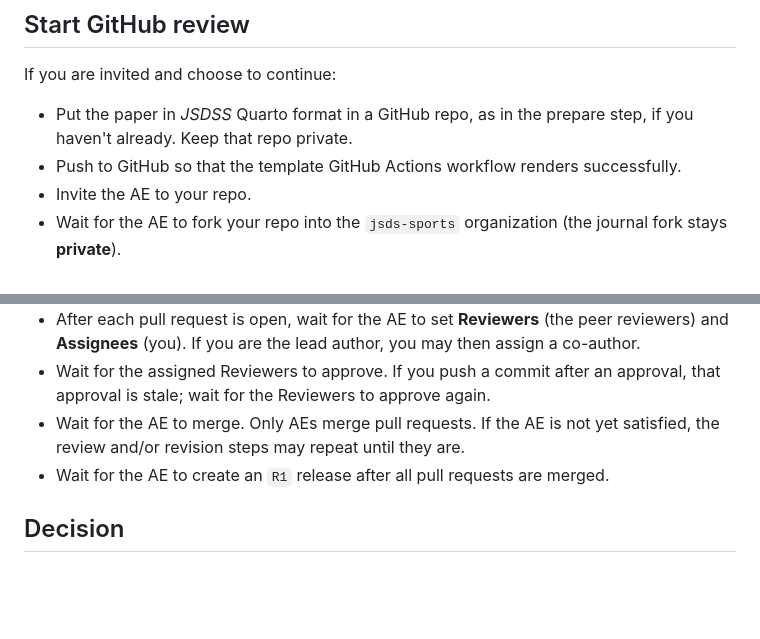
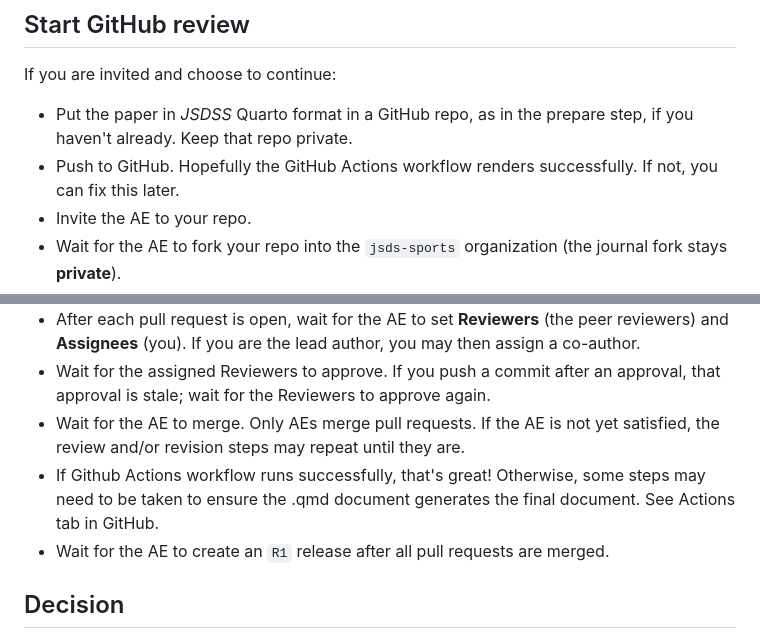
Before and after one commit to jsds-sports/jsdss-manuscript-template, a Markdown page: instructions-authors.md, 2 parts joined by grey strips. Drawn GitHub-style; blank space fills up the shorter version.

Commit message:
address issue 13. change order of github action steps

```diff
--- a/instructions-authors.md
+++ b/instructions-authors.md
@@ -27,7 +27,7 @@ You may submit a PDF produced another way. The [Quarto template](https://github.
 If you are invited and choose to continue:
 
 - Put the paper in *JSDSS* Quarto format in a GitHub repo, as in the prepare step, if you haven't already. Keep that repo private.
-- Push to GitHub so that the template GitHub Actions workflow renders successfully.
+- Push to GitHub. Hopefully the GitHub Actions workflow renders successfully. If not, you can fix this later.
 - Invite the AE to your repo.
 - Wait for the AE to fork your repo into the `jsds-sports` organization (the journal fork stays **private**).
 - After the fork exists, make **your** repo public (you may switch it back to private immediately). This lets the AE use **Change Visibility** on the journal fork at publication.
@@ -48,6 +48,7 @@ From this point, do all official work on the journal fork. You may still push to
 - After each pull request is open, wait for the AE to set **Reviewers** (the peer reviewers) and **Assignees** (you). If you are the lead author, you may then assign a co-author.
 - Wait for the assigned Reviewers to approve. If you push a commit after an approval, that approval is stale; wait for the Reviewers to approve again.
 - Wait for the AE to merge. Only AEs merge pull requests. If the AE is not yet satisfied, the review and/or revision steps may repeat until they are.
+- If Github Actions workflow runs successfully, that's great! Otherwise, some steps may need to be taken to ensure the .qmd document generates the final document. See Actions tab in GitHub.
 - Wait for the AE to create an `R1` release after all pull requests are merged.
 
 ## Decision
```
